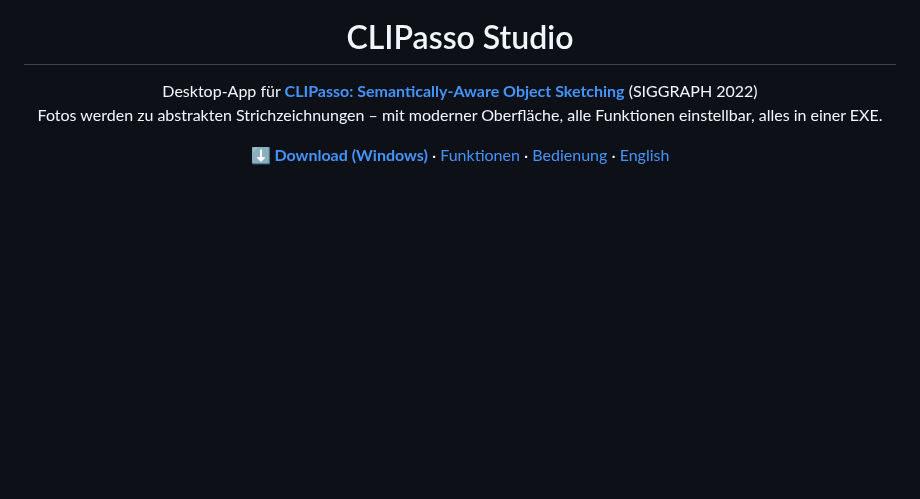
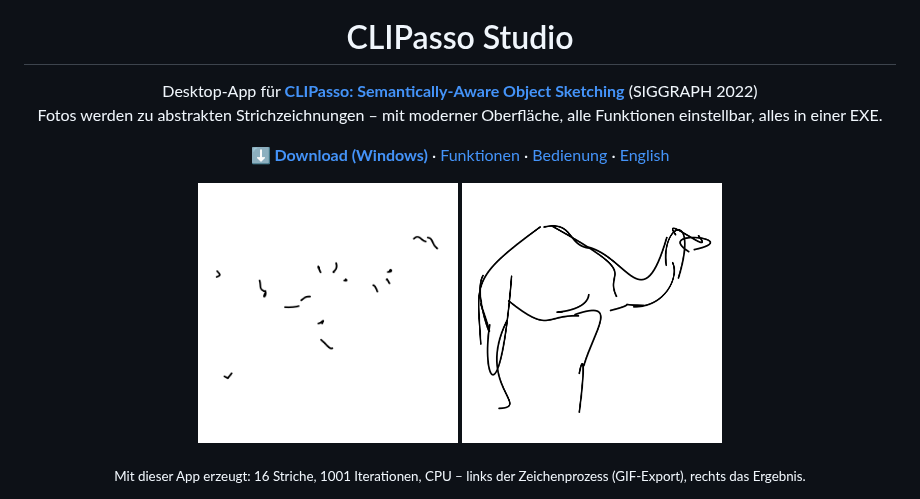
Before and after one commit to Junostr05/CLIPasso-Studio, a Markdown page: README.md, the part around the change. Rendered like a GitHub page; pictures changed too: docs/screenshots/camel_16_strokes.png (added), docs/screenshots/camel_drawing.gif (added); blank space fills up the shorter version.

```diff
--- a/README.md
+++ b/README.md
@@ -15,6 +15,12 @@
   <a href="#bedienung">Bedienung</a> ·
   <a href="#english">English</a>
 </p>
+
+<p align="center">
+  <img src="docs/screenshots/camel_drawing.gif" width="260" alt="CLIPasso zeichnet ein Kamel">
+  <img src="docs/screenshots/camel_16_strokes.png" width="260" alt="Ergebnis mit 16 Strichen">
+</p>
+<p align="center"><sub>Mit dieser App erzeugt: 16 Striche, 1001 Iterationen, CPU – links der Zeichenprozess (GIF-Export), rechts das Ergebnis.</sub></p>
 
 ![Studio](docs/screenshots/studio_dark_de.png)
 
```
Also changed, not shown: docs/screenshots/gallery_dark_de.png (added), docs/screenshots/models_dark_de.png (added), docs/screenshots/studio_dark_de.png (added), docs/screenshots/studio_light_en.png (added), 8 other files.
